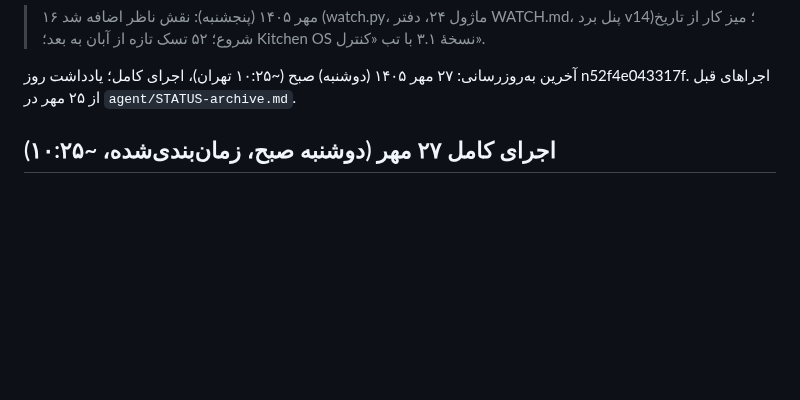
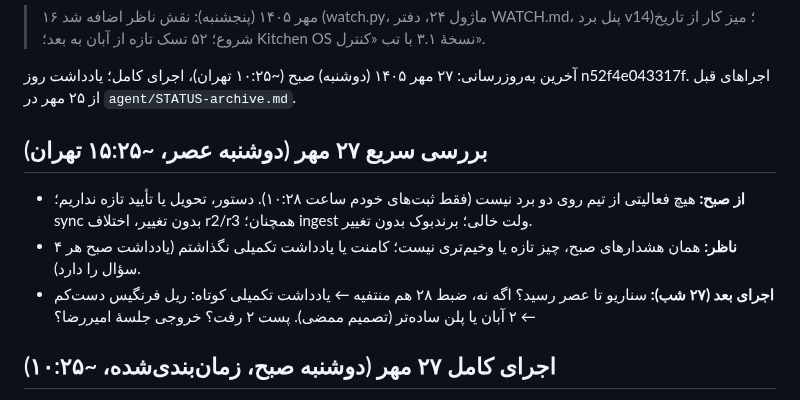
Before and after one commit to theglitchlabstudio-source/Susisa-projectboard, a Markdown page: agent/STATUS.md, the part around one of its changes. Rendered like a GitHub page; blank space fills up the shorter version.

```diff
--- a/agent/STATUS.md
+++ b/agent/STATUS.md
@@ -13,6 +13,11 @@ last_full_run: 1405/07/27
 
 
 
+
+## بررسی سریع ۲۷ مهر (دوشنبه عصر، ~۱۵:۲۵ تهران)
+- **از صبح:** هیچ فعالیتی از تیم روی دو برد نیست (فقط ثبت‌های خودم ساعت ۱۰:۲۸). دستور، تحویل یا تأیید تازه نداریم؛ sync بدون تغییر، اختلاف r2/r3 همچنان؛ ingest ولت خالی؛ برندبوک بدون تغییر.
+- **ناظر:** همان هشدارهای صبح، چیز تازه یا وخیم‌تری نیست؛ کامنت یا یادداشت تکمیلی نگذاشتم (یادداشت صبح هر ۴ سؤال را دارد).
+- **اجرای بعد (۲۷ شب):** سناریو تا عصر رسید؟ اگه نه، ضبط ۲۸ هم منتفیه ← یادداشت تکمیلی کوتاه: ریل فرنگیس دست‌کم ← ۲ آبان یا پلن ساده‌تر (تصمیم ممضی). پست ۲ رفت؟ خروجی جلسهٔ امیررضا؟
 
 ## اجرای کامل ۲۷ مهر (دوشنبه صبح، زمان‌بندی‌شده، ~۱۰:۲۵)
 - **از دیشب:** هیچ فعالیتی از تیم روی دو برد نیست؛ روز چهارم سکوت (آخرین فعالیت تیم: برد محتوا جمعه ۲۴ ۱۱:۱۴). دستور، تحویل، تأیید یا رویداد BANK تازه ندارد. sync بدون تغییر؛ اختلاف r2 (۳۰/۲۹ مهر) و r3 (۷/۴ آبان) همچنان.
```
Also changed, not shown: other parts of agent/STATUS.md (+1 -1 lines), agent/WATCH.md (+1 -1 lines), kb/live.md (+2 -16 lines).
